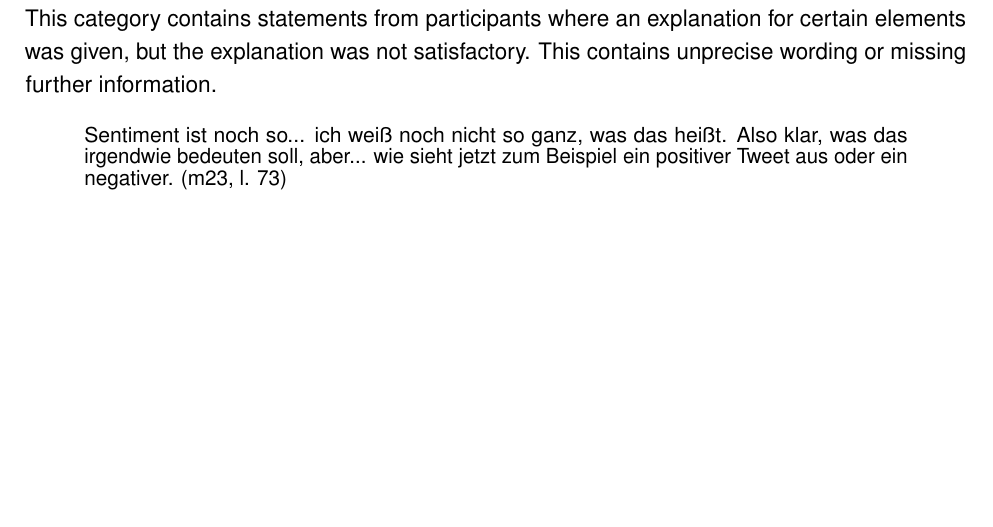
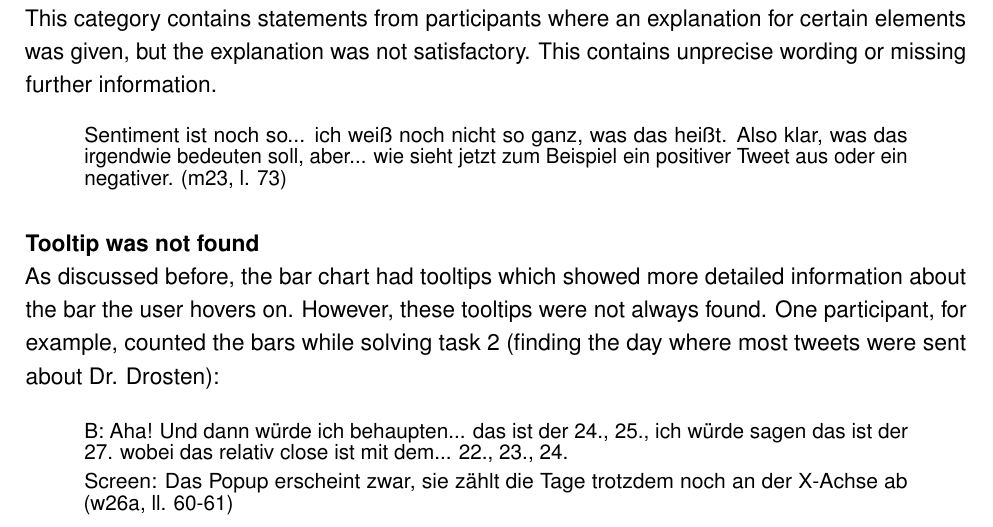
Before and after one commit to m8ins/master-thesis, a LaTeX document (main.tex, which reads chapter/results.tex): part of page 25 of 32, cut so that both start at the same text, the shorter picture padded with empty space. Compiled offline with pdfLaTeX.

Commit message:
schluss für heute

```diff
--- a/chapter/results.tex
+++ b/chapter/results.tex
@@ -303,3 +303,12 @@ This category contains statements from participants where an explanation for cer
 \begin{quote}
     Sentiment ist noch so... ich weiß noch nicht so ganz, was das heißt. Also klar, was das irgendwie bedeuten soll, aber... wie sieht jetzt zum Beispiel ein positiver Tweet aus oder ein negativer. (m23, l. 73)
 \end{quote}
+
+\subsubsection*{Tooltip was not found}
+As discussed before, the bar chart had tooltips which showed more detailed information about the bar the user hovers on. However, these tooltips were not always found. One participant, for example, counted the bars while solving task 2 (finding the day where most tweets were sent about Dr. Drosten):
+
+\begin{quote}
+    B: Aha! Und dann würde ich behaupten... das ist der 24., 25., ich würde sagen das ist der 27. wobei das relativ close ist mit dem... 22., 23., 24.
+
+    Screen: Das Popup erscheint zwar, sie zählt die Tage trotzdem noch an der X-Achse ab (w26a, ll. 60-61)
+\end{quote}
```
